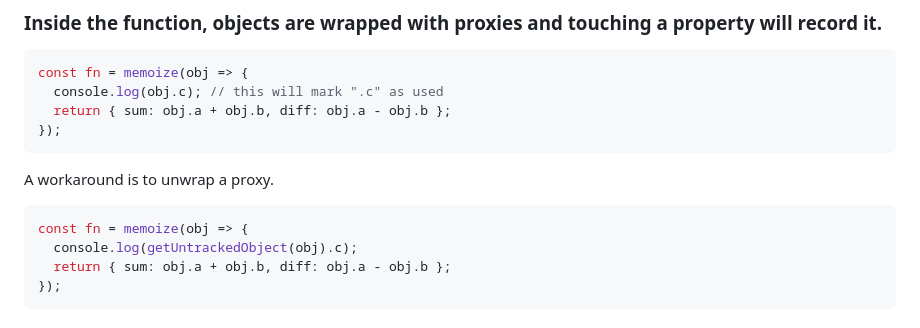
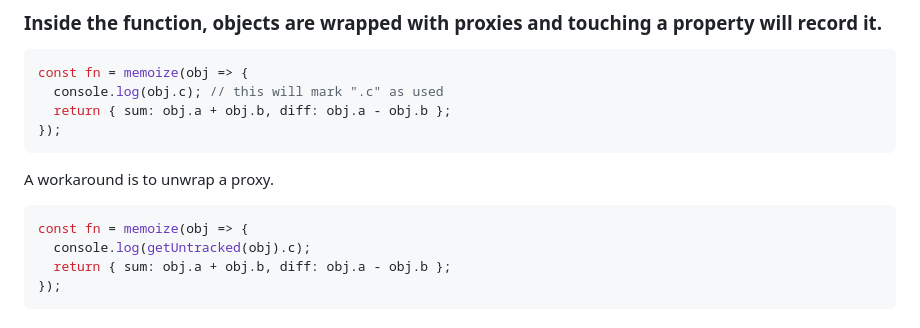
Before and after one commit to dai-shi/proxy-memoize, a Markdown page: README.md, the part around the change. GitHub-like rendering.

Commit message:
docs: Correct README getUntrackedObject > getUntracked (#77)

````diff
--- a/README.md
+++ b/README.md
@@ -267,7 +267,7 @@ A workaround is to unwrap a proxy.
 
 ```js
 const fn = memoize(obj => {
-  console.log(getUntrackedObject(obj).c);
+  console.log(getUntracked(obj).c);
   return { sum: obj.a + obj.b, diff: obj.a - obj.b };
 });
 ```
````
